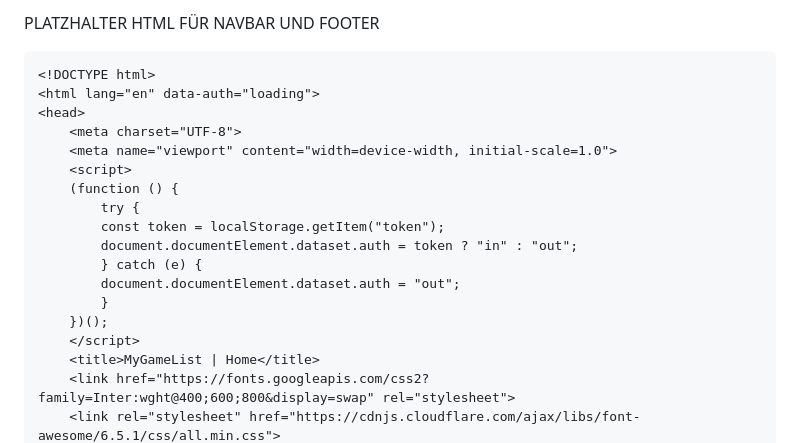
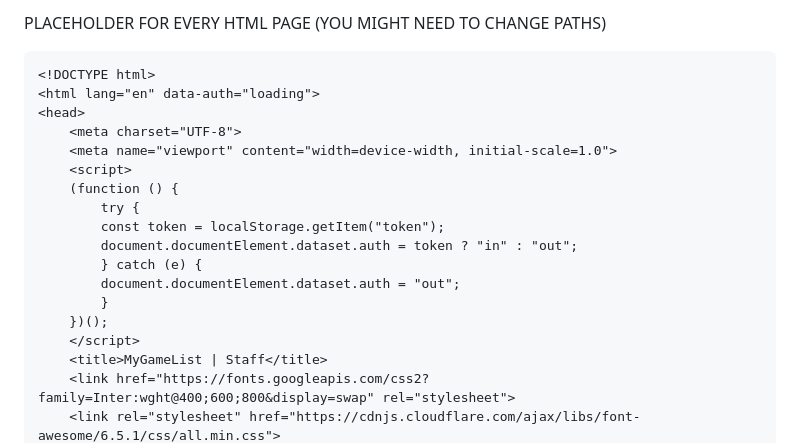
Before and after one commit to RealjOnel/MyGameList, a Markdown page: readme.md, the part around one of its changes. Rendered like a GitHub page.

Commit message:
updated read me placeholder

````diff
--- a/readme.md
+++ b/readme.md
@@ -1,4 +1,4 @@
-PLATZHALTER HTML FÜR NAVBAR UND FOOTER
+PLACEHOLDER FOR EVERY HTML PAGE (YOU MIGHT NEED TO CHANGE PATHS)
 
 ```
 <!DOCTYPE html>
@@ -16,6 +16,6 @@ PLATZHALTER HTML FÜR NAVBAR UND FOOTER
         }
     })();
     </script>
-    <title>MyGameList | Home</title>
+    <title>MyGameList | Staff</title>
     <link href="https://fonts.googleapis.com/css2?family=Inter:wght@400;600;800&display=swap" rel="stylesheet">
     <link rel="stylesheet" href="https://cdnjs.cloudflare.com/ajax/libs/font-awesome/6.5.1/css/all.min.css">
````
Also changed, not shown: other parts of readme.md (+105 -97 lines).
